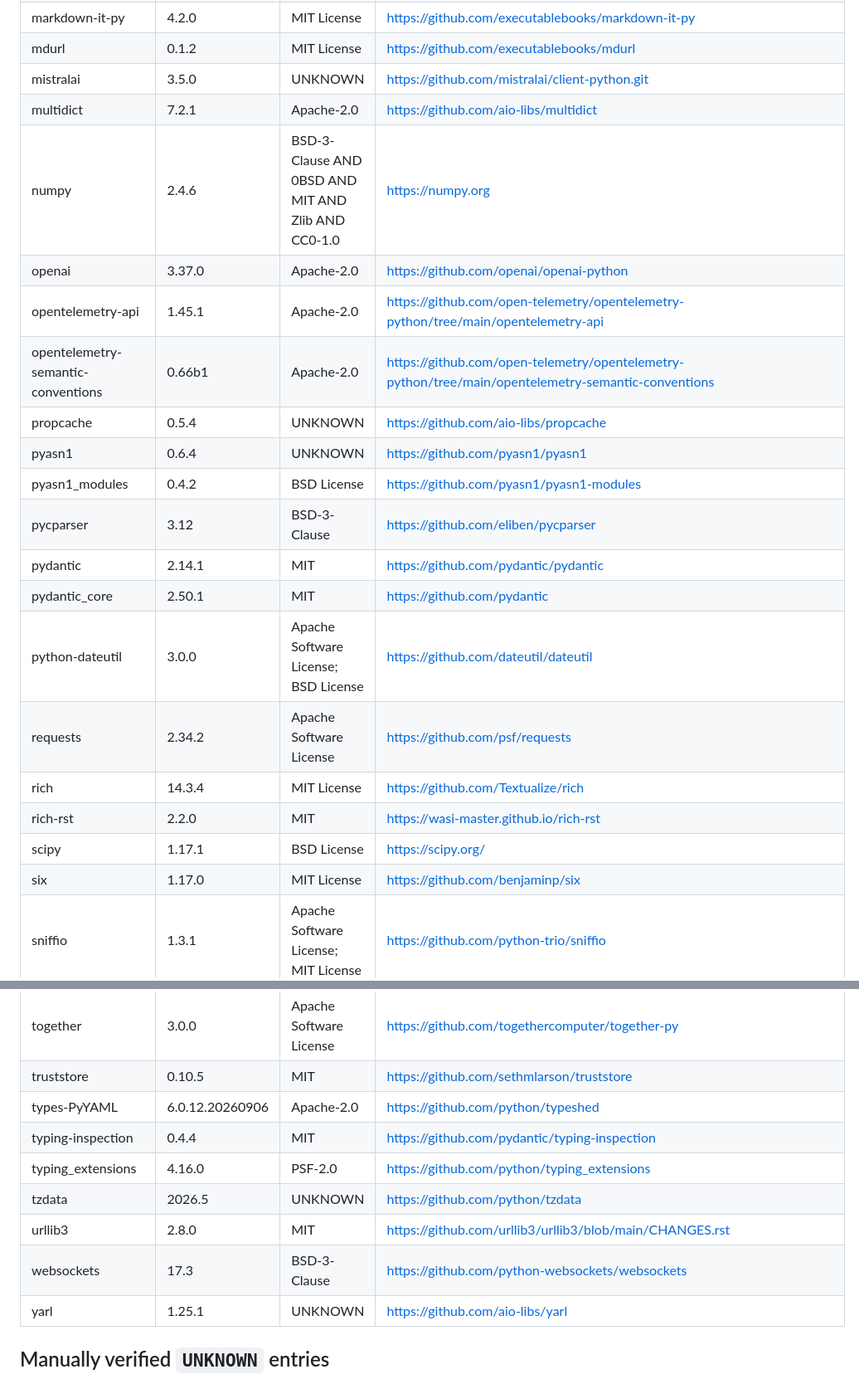
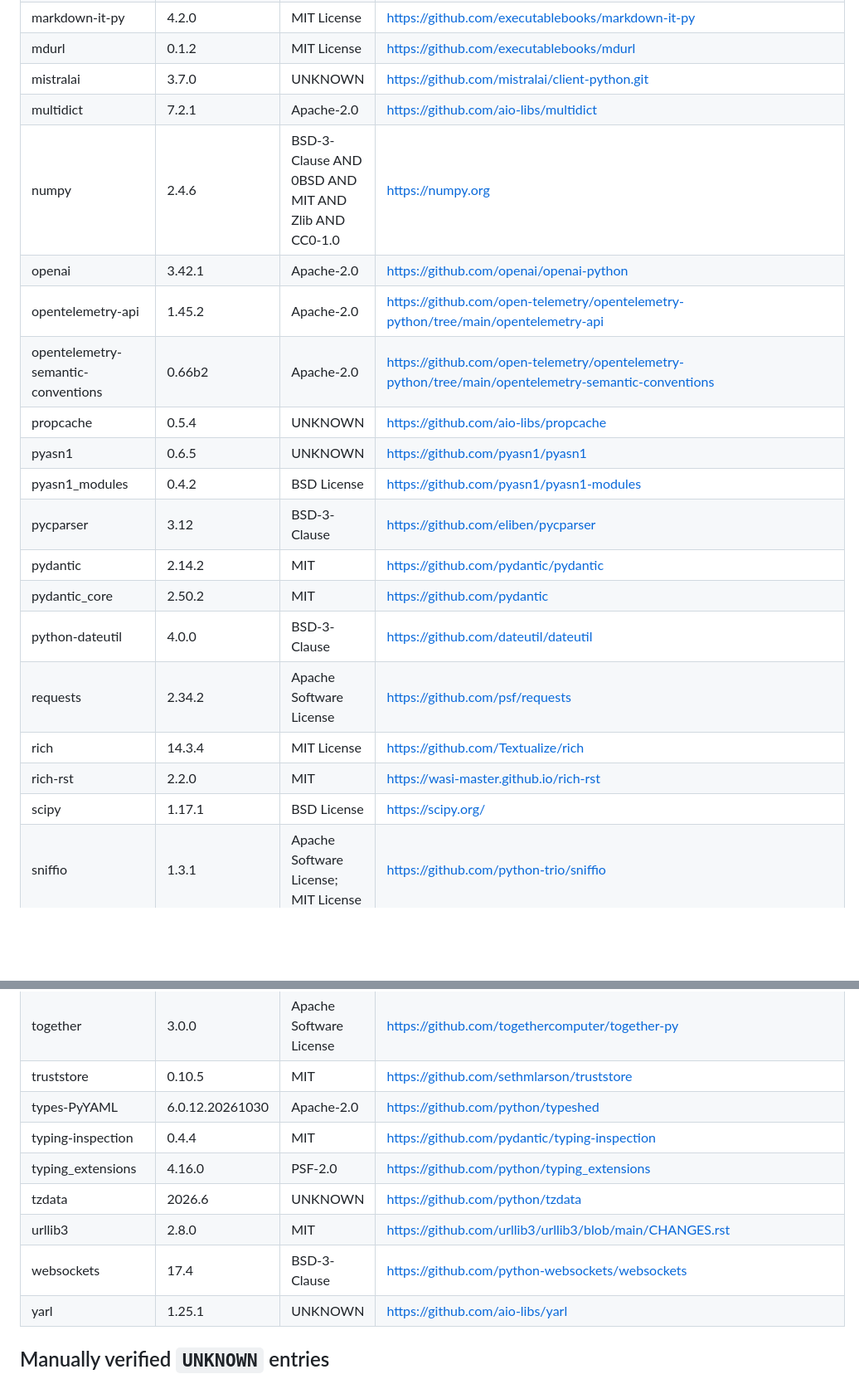
Before and after one commit to herbertkokholm/attest, a Markdown page: THIRD-PARTY-LICENSES.md, 2 parts joined by grey strips. Shown at 83% size. Drawn GitHub-style; blank space fills up the shorter version.

Commit message:
chore: regenerate THIRD-PARTY-LICENSES.md

```diff
--- a/THIRD-PARTY-LICENSES.md
+++ b/THIRD-PARTY-LICENSES.md
@@ -53,34 +53,33 @@ license terms.
 | krippendorff                       | 0.9.0           | GPL-3.0-or-later                                   | https://github.com/pln-fing-udelar/fast-krippendorff                                                |
 | markdown-it-py                     | 4.2.0           | MIT License                                        | https://github.com/executablebooks/markdown-it-py                                                   |
 | mdurl                              | 0.1.2           | MIT License                                        | https://github.com/executablebooks/mdurl                                                            |
-| mistralai                          | 3.5.0           | UNKNOWN                                            | https://github.com/mistralai/client-python.git                                                      |
+| mistralai                          | 3.7.0           | UNKNOWN                                            | https://github.com/mistralai/client-python.git                                                      |
 | multidict                          | 7.2.1           | Apache-2.0                                         | https://github.com/aio-libs/multidict                                                               |
 | numpy                              | 2.4.6           | BSD-3-Clause AND 0BSD AND MIT AND Zlib AND CC0-1.0 | https://numpy.org                                                                                   |
-| openai                             | 3.37.0          | Apache-2.0                                         | https://github.com/openai/openai-python                                                             |
-| opentelemetry-api                  | 1.45.1          | Apache-2.0                                         | https://github.com/open-telemetry/opentelemetry-python/tree/main/opentelemetry-api                  |
-| opentelemetry-semantic-conventions | 0.66b1          | Apache-2.0                                         | https://github.com/open-telemetry/opentelemetry-python/tree/main/opentelemetry-semantic-conventions |
+| openai                             | 3.42.1          | Apache-2.0                                         | https://github.com/openai/openai-python                                                             |
+| opentelemetry-api                  | 1.45.2          | Apache-2.0                                         | https://github.com/open-telemetry/opentelemetry-python/tree/main/opentelemetry-api                  |
+| opentelemetry-semantic-conventions | 0.66b2          | Apache-2.0                                         | https://github.com/open-telemetry/opentelemetry-python/tree/main/opentelemetry-semantic-conventions |
 | propcache                          | 0.5.4           | UNKNOWN                                            | https://github.com/aio-libs/propcache                                                               |
-| pyasn1                             | 0.6.4           | UNKNOWN                                            | https://github.com/pyasn1/pyasn1                                                                    |
+| pyasn1                             | 0.6.5           | UNKNOWN                                            | https://github.com/pyasn1/pyasn1                                                                    |
 | pyasn1_modules                     | 0.4.2           | BSD License                                        | https://github.com/pyasn1/pyasn1-modules                                                            |
 | pycparser                          | 3.12            | BSD-3-Clause                                       | https://github.com/eliben/pycparser                                                                 |
-| pydantic                           | 2.14.1          | MIT                                                | https://github.com/pydantic/pydantic                                                                |
-| pydantic_core                      | 2.50.1          | MIT                                                | https://github.com/pydantic                                                                         |
-| python-dateutil                    | 3.0.0           | Apache Software License; BSD License               | https://github.com/dateutil/dateutil                                                                |
+| pydantic                           | 2.14.2          | MIT                                                | https://github.com/pydantic/pydantic                                                                |
+| pydantic_core                      | 2.50.2          | MIT                                                | https://github.com/pydantic                                                                         |
+| python-dateutil                    | 4.0.0           | BSD-3-Clause                                       | https://github.com/dateutil/dateutil                                                                |
 | requests                           | 2.34.2          | Apache Software License                            | https://github.com/psf/requests                                                                     |
 | rich                               | 14.3.4          | MIT License                                        | https://github.com/Textualize/rich                                                                  |
 | rich-rst                           | 2.2.0           | MIT                                                | https://wasi-master.github.io/rich-rst                                                              |
 | scipy                              | 1.17.1          | BSD License                                        | https://scipy.org/                                                                                  |
-| six                                | 1.17.0          | MIT License                                        | https://github.com/benjaminp/six                                                                    |
 | sniffio                            | 1.3.1           | Apache Software License; MIT License               | https://github.com/python-trio/sniffio                                                              |
 | tenacity                           | 9.1.4           | Apache Software License                            | https://github.com/jd/tenacity                                                                      |
 | together                           | 3.0.0           | Apache Software License                            | https://github.com/togethercomputer/together-py                                                     |
 | truststore                         | 0.10.5          | MIT                                                | https://github.com/sethmlarson/truststore                                                           |
-| types-PyYAML                       | 6.0.12.20260906 | Apache-2.0                                         | https://github.com/python/typeshed                                                                  |
+| types-PyYAML                       | 6.0.12.20261030 | Apache-2.0                                         | https://github.com/python/typeshed                                                                  |
 | typing-inspection                  | 0.4.4           | MIT                                                | https://github.com/pydantic/typing-inspection                                                       |
 | typing_extensions                  | 4.16.0          | PSF-2.0                                            | https://github.com/python/typing_extensions                                                         |
-| tzdata                             | 2026.5          | UNKNOWN                                            | https://github.com/python/tzdata                                                                    |
+| tzdata                             | 2026.6          | UNKNOWN                                            | https://github.com/python/tzdata                                                                    |
 | urllib3                            | 2.8.0           | MIT                                                | https://github.com/urllib3/urllib3/blob/main/CHANGES.rst                                            |
-| websockets                         | 17.3            | BSD-3-Clause                                       | https://github.com/python-websockets/websockets                                                     |
+| websockets                         | 17.4            | BSD-3-Clause                                       | https://github.com/python-websockets/websockets                                                     |
 | yarl                               | 1.25.1          | UNKNOWN                                            | https://github.com/aio-libs/yarl                                                                    |
 <!-- END GENERATED TABLE -->
 
```
Also changed, not shown: other parts of THIRD-PARTY-LICENSES.md (+2 -2 lines).
